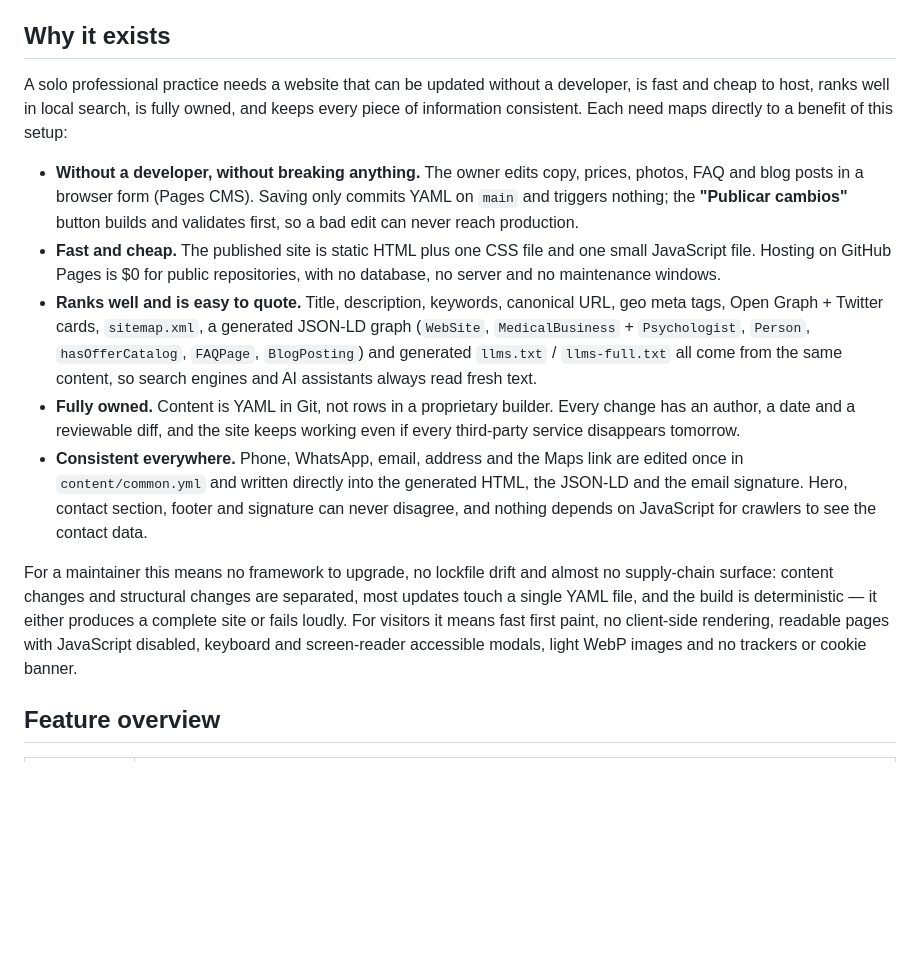
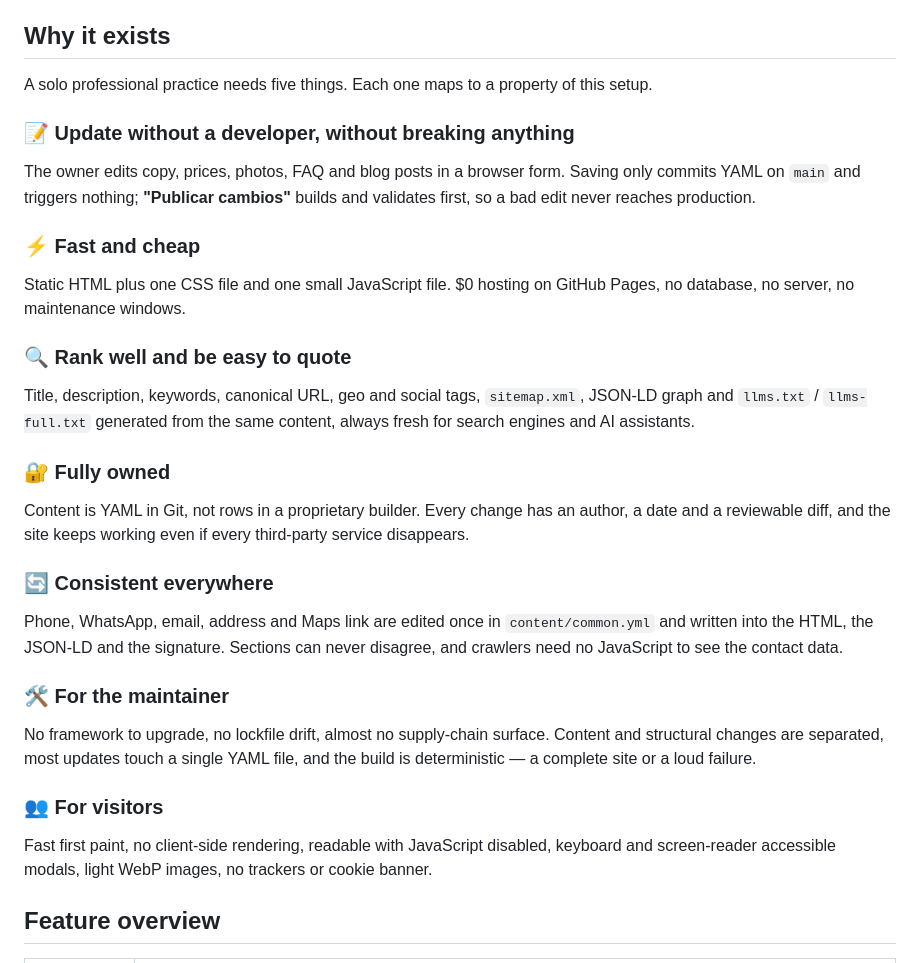
Before and after one commit to pgValero/neurogarval, a Markdown page: README.md, the part around one of its changes. GitHub-like rendering; blank space fills up the shorter version.

```diff
--- a/README.md
+++ b/README.md
@@ -28,36 +28,47 @@ section with an embedded map, footer, and a standalone email signature template.
 
 ## Why it exists
 
-A solo professional practice needs a website that can be updated without a developer,
-is fast and cheap to host, ranks well in local search, is fully owned, and keeps every
-piece of information consistent. Each need maps directly to a benefit of this setup:
+A solo professional practice needs five things. Each one maps to a property of this setup.
 
-- **Without a developer, without breaking anything.** The owner edits copy, prices,
-  photos, FAQ and blog posts in a browser form (Pages CMS). Saving only commits YAML
-  on `main` and triggers nothing; the **"Publicar cambios"** button builds and validates
-  first, so a bad edit can never reach production.
-- **Fast and cheap.** The published site is static HTML plus one CSS file and one small
-  JavaScript file. Hosting on GitHub Pages is $0 for public repositories, with no
-  database, no server and no maintenance windows.
-- **Ranks well and is easy to quote.** Title, description, keywords, canonical URL, geo
-  meta tags, Open Graph + Twitter cards, `sitemap.xml`, a generated JSON-LD graph
-  (`WebSite`, `MedicalBusiness` + `Psychologist`, `Person`, `hasOfferCatalog`, `FAQPage`,
-  `BlogPosting`) and generated `llms.txt` / `llms-full.txt` all come from the same content,
-  so search engines and AI assistants always read fresh text.
-- **Fully owned.** Content is YAML in Git, not rows in a proprietary builder. Every change
-  has an author, a date and a reviewable diff, and the site keeps working even if every
-  third-party service disappears tomorrow.
-- **Consistent everywhere.** Phone, WhatsApp, email, address and the Maps link are edited
-  once in `content/common.yml` and written directly into the generated HTML, the JSON-LD
-  and the email signature. Hero, contact section, footer and signature can never disagree,
-  and nothing depends on JavaScript for crawlers to see the contact data.
+### 📝 Update without a developer, without breaking anything
 
-For a maintainer this means no framework to upgrade, no lockfile drift and almost no
-supply-chain surface: content changes and structural changes are separated, most updates
-touch a single YAML file, and the build is deterministic — it either produces a complete
-site or fails loudly. For visitors it means fast first paint, no client-side rendering,
-readable pages with JavaScript disabled, keyboard and screen-reader accessible modals,
-light WebP images and no trackers or cookie banner.
+The owner edits copy, prices, photos, FAQ and blog posts in a browser form. Saving only
+commits YAML on `main` and triggers nothing; **"Publicar cambios"** builds and validates
+first, so a bad edit never reaches production.
+
+### ⚡ Fast and cheap
+
+Static HTML plus one CSS file and one small JavaScript file. $0 hosting on GitHub Pages,
+no database, no server, no maintenance windows.
+
+### 🔍 Rank well and be easy to quote
+
+Title, description, keywords, canonical URL, geo and social tags, `sitemap.xml`, JSON-LD
+graph and `llms.txt` / `llms-full.txt` generated from the same content, always fresh for
+search engines and AI assistants.
+
+### 🔐 Fully owned
+
+Content is YAML in Git, not rows in a proprietary builder. Every change has an author,
+a date and a reviewable diff, and the site keeps working even if every third-party
+service disappears.
+
+### 🔄 Consistent everywhere
+
+Phone, WhatsApp, email, address and Maps link are edited once in `content/common.yml`
+and written into the HTML, the JSON-LD and the signature. Sections can never disagree,
+and crawlers need no JavaScript to see the contact data.
+
+### 🛠️ For the maintainer
+
+No framework to upgrade, no lockfile drift, almost no supply-chain surface. Content and
+structural changes are separated, most updates touch a single YAML file, and the build is
+deterministic — a complete site or a loud failure.
+
+### 👥 For visitors
+
+Fast first paint, no client-side rendering, readable with JavaScript disabled, keyboard
+and screen-reader accessible modals, light WebP images, no trackers or cookie banner.
 
 ## Feature overview
 
```
Also changed, not shown: other parts of README.md (+1 -1 lines).
